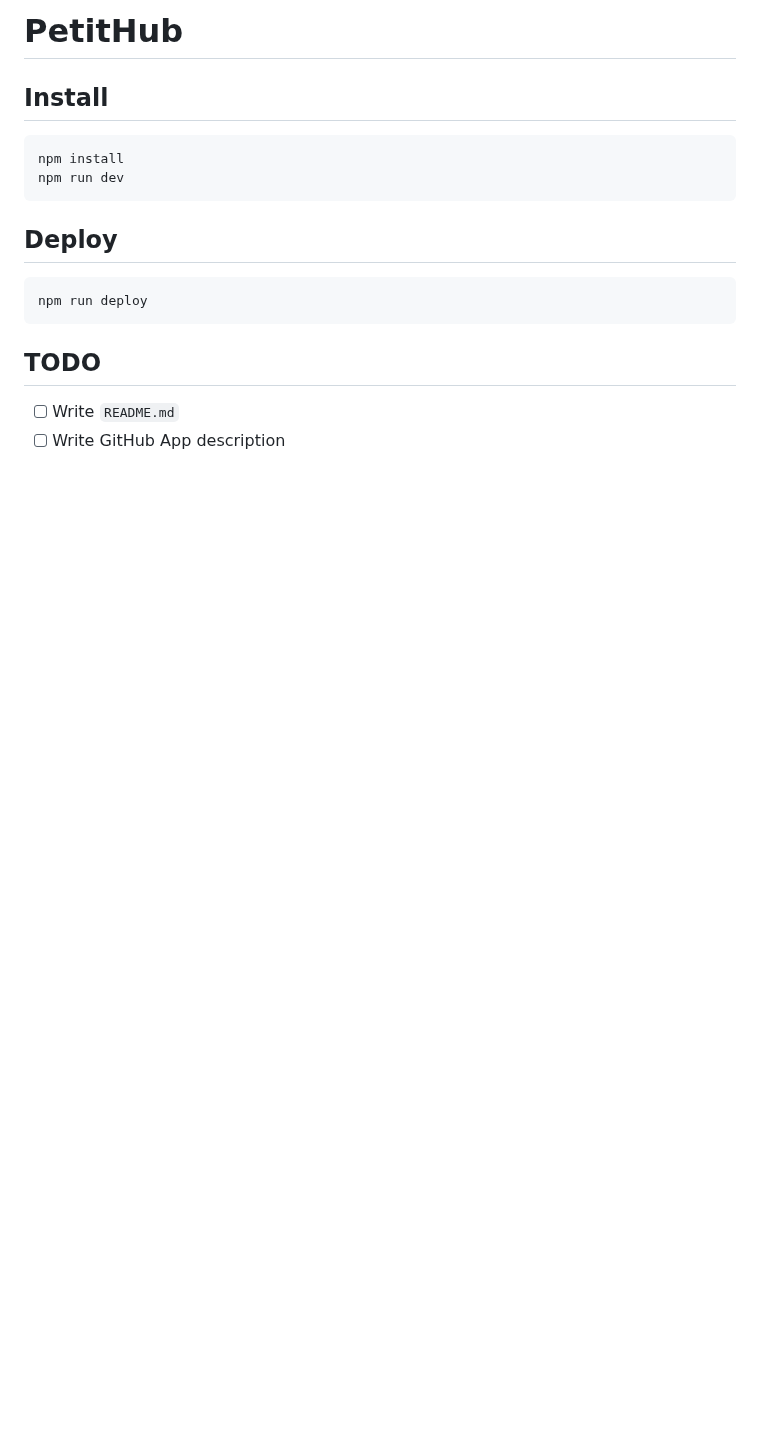
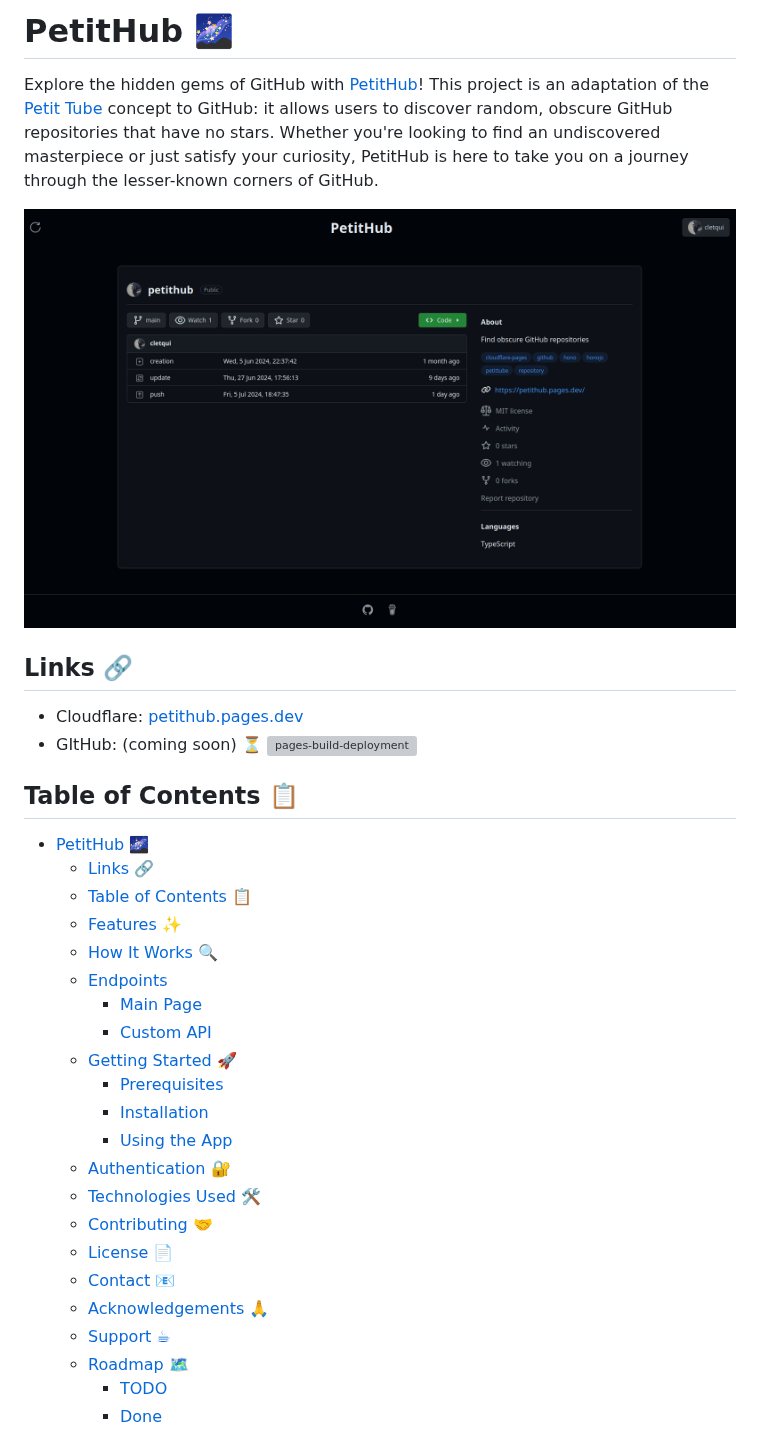
Before and after one commit to cletqui/petithub, a Markdown page: README.md, the part around one of its changes. GitHub-like rendering; pictures changed too: .github/screenshot.png (added); blank space fills up the shorter version; grey boxes are pictures that could not be loaded.

````diff
--- a/README.md
+++ b/README.md
@@ -1,19 +1,37 @@
-# PetitHub
+# PetitHub 🌌
 
-## Install
+Explore the hidden gems of GitHub with [PetitHub](https://github.com/cletqui/petithub/)! This project is an adaptation of the [Petit Tube](https://en.wikipedia.org/wiki/Petit_Tube) concept to GitHub: it allows users to discover random, obscure GitHub repositories that have no stars. Whether you're looking to find an undiscovered masterpiece or just satisfy your curiosity, PetitHub is here to take you on a journey through the lesser-known corners of GitHub.
 
-```bash
-npm install
-npm run dev
-```
+![PetitHub Screenshot](.github/screenshot.png)
 
-## Deploy
+## Links 🔗
 
-```bash
-npm run deploy
-```
+- Cloudflare: [petithub.pages.dev](https://petithub.pages.dev/)
+- GItHub: (coming soon) ⏳
+  [![pages-build-deployment](https://github.com/cletqui/petithub/actions/workflows/pages/pages-build-deployment/badge.svg)](https://github.com/cletqui/petithub/actions/workflows/pages/pages-build-deployment)
 
-## TODO
+## Table of Contents 📋
 
-- [ ] Write `README.md`
-- [ ] Write GitHub App description
+- [PetitHub 🌌](#petithub-)
+  - [Links 🔗](#links-)
+  - [Table of Contents 📋](#table-of-contents-)
+  - [Features ✨](#features-)
+  - [How It Works 🔍](#how-it-works-)
+  - [Endpoints](#endpoints)
+    - [Main Page](#main-page)
+    - [Custom API](#custom-api)
+  - [Getting Started 🚀](#getting-started-)
+    - [Prerequisites](#prerequisites)
+    - [Installation](#installation)
+    - [Using the App](#using-the-app)
+  - [Authentication 🔐](#authentication-)
+  - [Technologies Used 🛠️](#technologies-used-️)
+  - [Contributing 🤝](#contributing-)
+  - [License 📄](#license-)
+  - [Contact 📧](#contact-)
+  - [Acknowledgements 🙏](#acknowledgements-)
+  - [Support ☕](#support-)
+  - [Roadmap 🗺️](#roadmap-️)
+    - [TODO](#todo)
+    - [Done](#done)
+
````
Also changed, not shown: other parts of README.md (+128 -1 lines).
